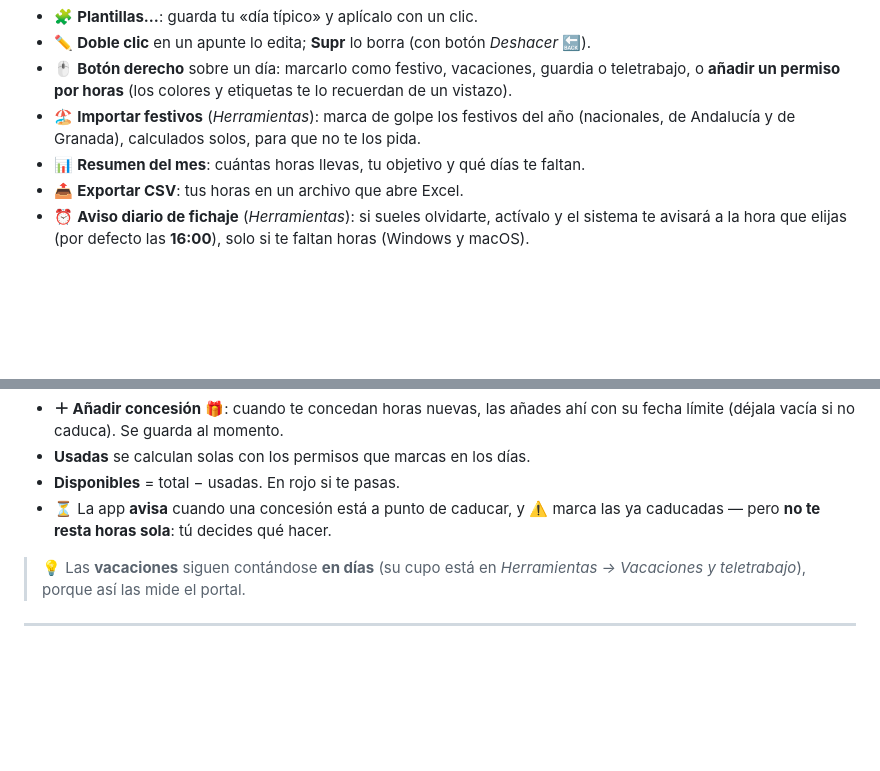
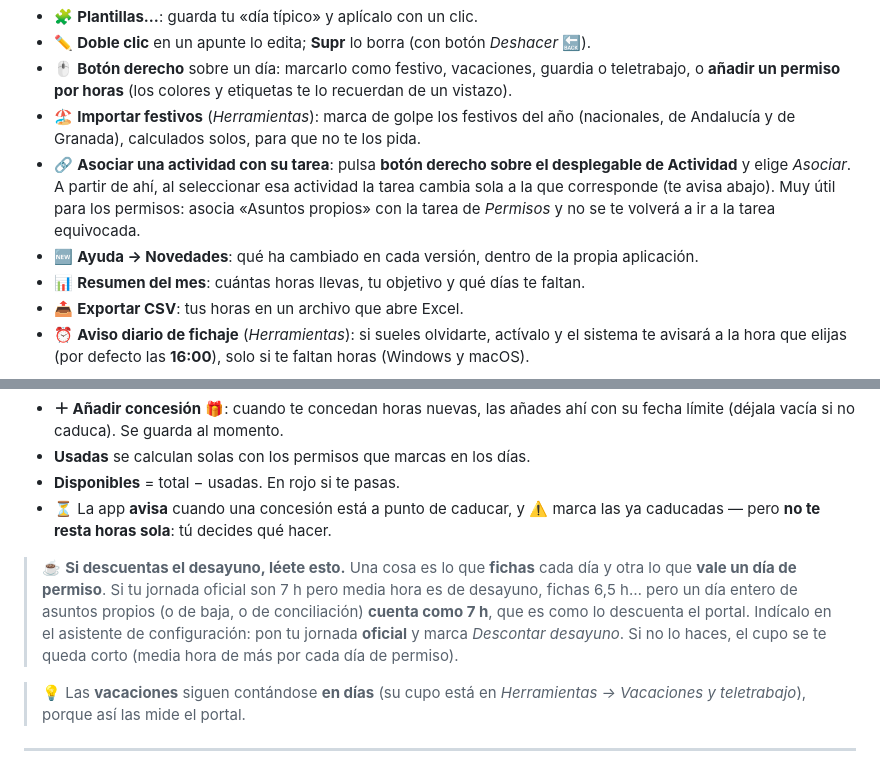
Before and after one commit to enriquegrx/UGR-FichaCSIRC, a Markdown page: INSTRUCCIONES.md, 2 parts joined by grey strips. Rendered like a GitHub page; blank space fills up the shorter version.

```diff
--- a/INSTRUCCIONES.md
+++ b/INSTRUCCIONES.md
@@ -123,6 +123,13 @@ Abre **FichaCSIRC (Registrar horas)**:
   recuerdan de un vistazo).
 - 🏖️ **Importar festivos** (*Herramientas*): marca de golpe los festivos del año
   (nacionales, de Andalucía y de Granada), calculados solos, para que no te los pida.
+- 🔗 **Asociar una actividad con su tarea**: pulsa **botón derecho sobre el
+  desplegable de Actividad** y elige *Asociar*. A partir de ahí, al seleccionar
+  esa actividad la tarea cambia sola a la que corresponde (te avisa abajo). Muy
+  útil para los permisos: asocia «Asuntos propios» con la tarea de *Permisos* y
+  no se te volverá a ir a la tarea equivocada.
+- 🆕 **Ayuda → Novedades**: qué ha cambiado en cada versión, dentro de la propia
+  aplicación.
 - 📊 **Resumen del mes**: cuántas horas llevas, tu objetivo y qué días te faltan.
 - 📤 **Exportar CSV**: tus horas en un archivo que abre Excel.
 - ⏰ **Aviso diario de fichaje** (*Herramientas*): si sueles olvidarte, actívalo y
@@ -167,6 +174,14 @@ Compensación por servicios mínimos     Total 56:00 · Usadas 38:00 · Disponib
 - **Disponibles** = total − usadas. En rojo si te pasas.
 - ⏳ La app **avisa** cuando una concesión está a punto de caducar, y ⚠️ marca las
   ya caducadas — pero **no te resta horas sola**: tú decides qué hacer.
+
+> ☕ **Si descuentas el desayuno, léete esto.** Una cosa es lo que **fichas** cada
+> día y otra lo que **vale un día de permiso**. Si tu jornada oficial son 7 h pero
+> media hora es de desayuno, fichas 6,5 h… pero un día entero de asuntos propios
+> (o de baja, o de conciliación) **cuenta como 7 h**, que es como lo descuenta el
+> portal. Indícalo en el asistente de configuración: pon tu jornada **oficial** y
+> marca *Descontar desayuno*. Si no lo haces, el cupo se te queda corto (media
+> hora de más por cada día de permiso).
 
 > 💡 Las **vacaciones** siguen contándose **en días** (su cupo está en
 > *Herramientas → Vacaciones y teletrabajo*), porque así las mide el portal.
```
Also changed, not shown: CONTEXTO_DESARROLLO.md (+13 -0 lines), README.md (+13 -6 lines).
